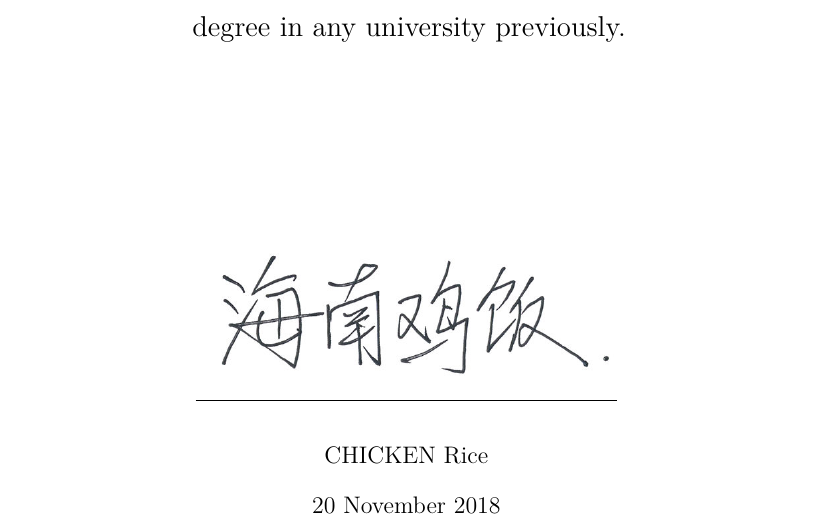
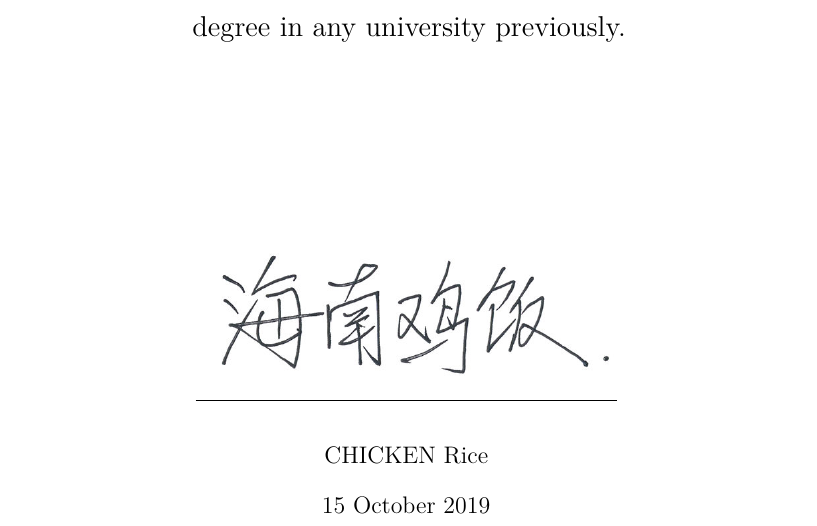
Before and after one commit to streamjoin/nusthesis, a LaTeX thesis (main.tex): part of page 2 of 41, cut so that both start at the same text. Compiled offline with pdfLaTeX.

Commit message:
Compliant with the Oct 2019 standard

```diff
--- a/main.tex
+++ b/main.tex
@@ -24,7 +24,7 @@
 
 \maketitle
 
-\declaredate{20 November 2018}
+\declaredate{15 October 2019}
 \declaresign{\RootPicDir /signature.jpg} % remove this if you prefer to sign physically
 \declarationpage
 
```
Also changed, not shown: README.md, main.tex (2 more changed lines).
